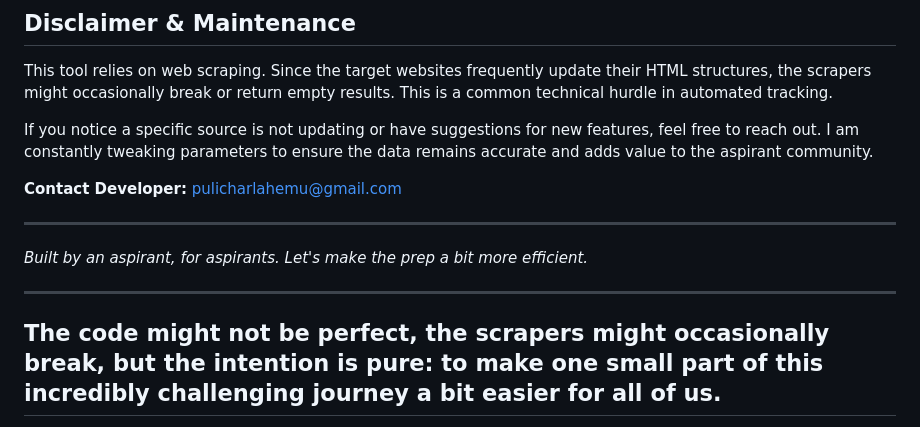
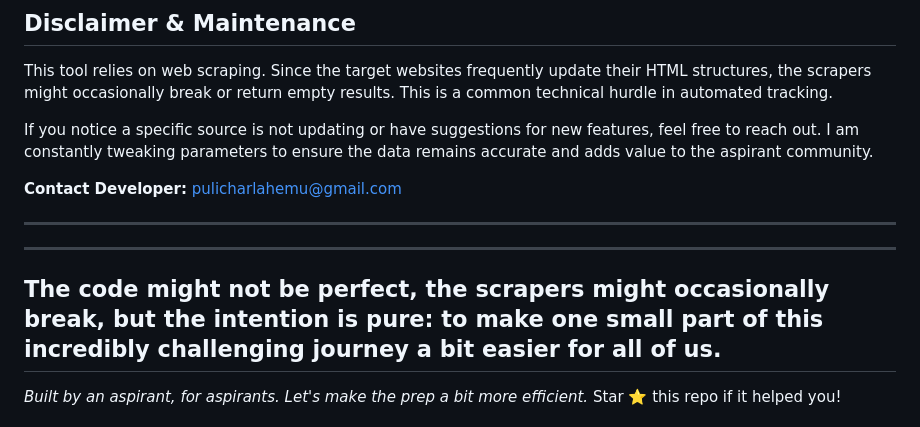
Before and after one commit to Hemanthpulicharla/CA_UPSC_Tracker, a Markdown page: README.md, the part around one of its changes. GitHub-like rendering.

Commit message:
Refine README content and formatting
Fixed formatting and improved clarity in the README.

```diff
--- a/README.md
+++ b/README.md
@@ -88,9 +89,8 @@ If you notice a specific source is not updating or have suggestions for new feat
 **Contact Developer:** [pulicharlahemu@gmail.com](mailto:pulicharlahemu@gmail.com)
 
 ---
-*Built by an aspirant, for aspirants. Let's make the prep a bit more efficient.*
-
 ***
 The code might not be perfect, the scrapers might occasionally break, but the intention is pure: to make one small part of this incredibly challenging journey a bit easier for all of us.
 ---
+*Built by an aspirant, for aspirants. Let's make the prep a bit more efficient.*
 Star ⭐ this repo if it helped you!
```
Also changed, not shown: other parts of README.md (+2 -1 lines).
